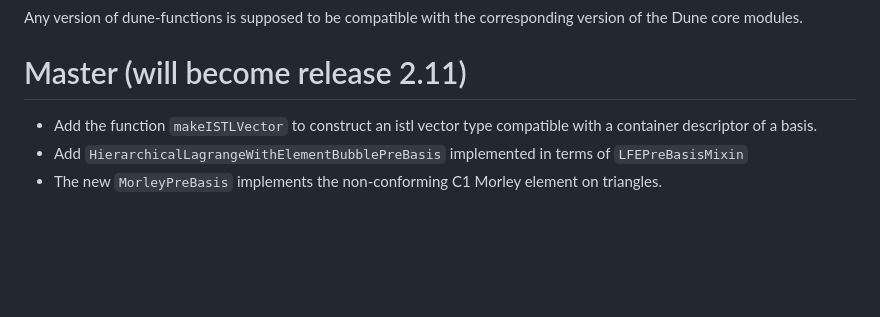
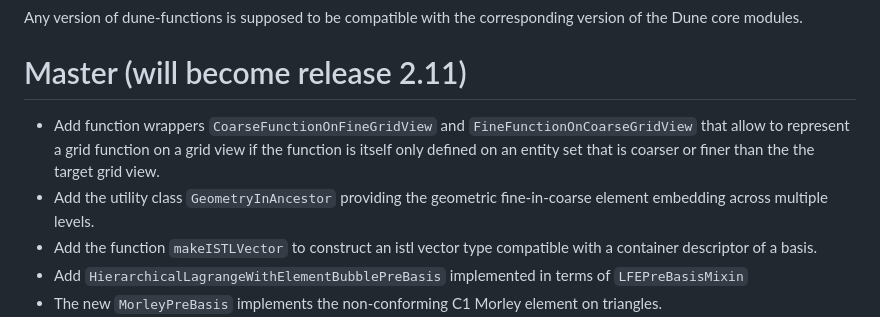
Before and after one commit to dune-project/dune-functions, a Markdown page: CHANGELOG.md, the part around the change. GitHub-like rendering; blank space fills up the shorter version.

Commit message:
[doc] Add change log entry
Mention `CoarseFunctionOnFineGridView`, FineFunctionOnCoarseGridView`
and `GeometryInAncestor` in change log.

```diff
--- a/CHANGELOG.md
+++ b/CHANGELOG.md
@@ -10,6 +10,12 @@ corresponding version of the Dune core modules.
 
 # Master (will become release 2.11)
 
+- Add function wrappers `CoarseFunctionOnFineGridView` and `FineFunctionOnCoarseGridView`
+  that allow to represent a grid function on a grid view if the function
+  is itself only defined on an entity set that is coarser or finer than the
+  the target grid view.
+- Add the utility class `GeometryInAncestor` providing the geometric fine-in-coarse
+  element embedding across multiple levels.
 - Add the function `makeISTLVector` to construct an istl vector type compatible
   with a container descriptor of a basis.
 - Add `HierarchicalLagrangeWithElementBubblePreBasis` implemented in terms of `LFEPreBasisMixin`
```
